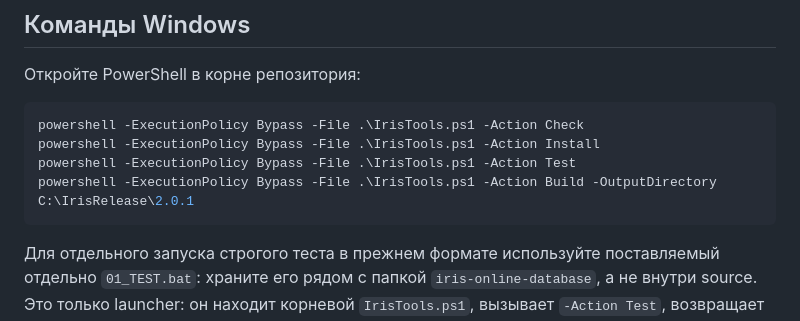
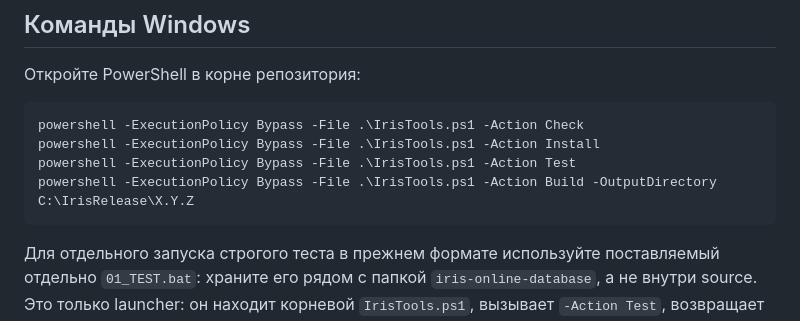
Before and after one commit to fsibatov/iris-online-database, a Markdown page: docs/BUILD.md, the part around the change. GitHub-like rendering.

Commit message:
docs: make release build path version-neutral

````diff
--- a/docs/BUILD.md
+++ b/docs/BUILD.md
@@ -25,7 +25,7 @@ Iris Online Database — Windows desktop-приложение. Канониче
 powershell -ExecutionPolicy Bypass -File .\IrisTools.ps1 -Action Check
 powershell -ExecutionPolicy Bypass -File .\IrisTools.ps1 -Action Install
 powershell -ExecutionPolicy Bypass -File .\IrisTools.ps1 -Action Test
-powershell -ExecutionPolicy Bypass -File .\IrisTools.ps1 -Action Build -OutputDirectory C:\IrisRelease\2.0.1
+powershell -ExecutionPolicy Bypass -File .\IrisTools.ps1 -Action Build -OutputDirectory C:\IrisRelease\X.Y.Z
 ```
 
 Для отдельного запуска строгого теста в прежнем формате используйте поставляемый отдельно `01_TEST.bat`: храните его рядом с папкой `iris-online-database`, а не внутри source. Это только launcher: он находит корневой `IrisTools.ps1`, вызывает `-Action Test`, возвращает тот же exit code и делает `pause`, но не содержит второй копии release-проверок.
````
